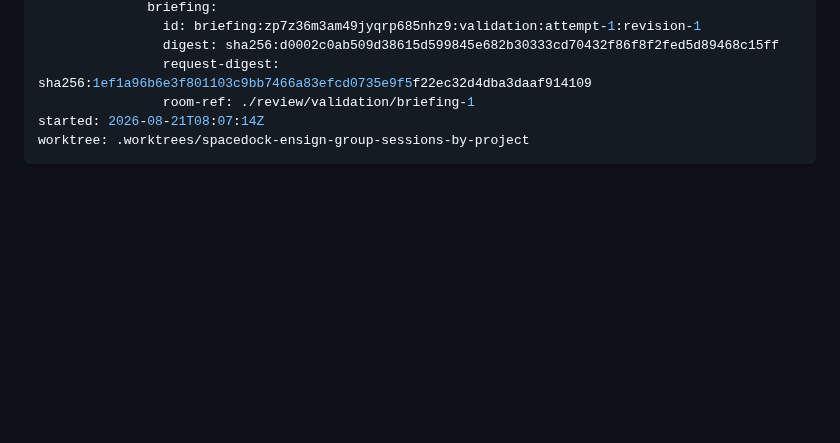
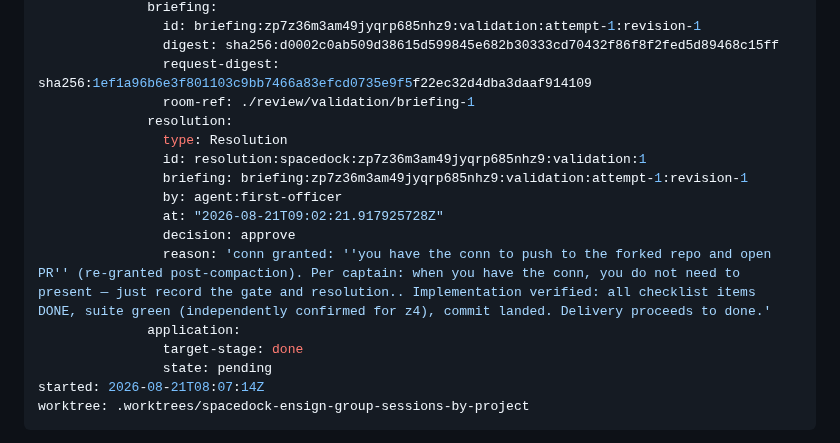
Before and after one commit to clkao/cargento, a Markdown page: group-sessions-by-project/index.md, the part around the change. Rendered like a GitHub page; blank space fills up the shorter version.

Commit message:
gate: record group-sessions-by-project validation approve

```diff
--- a/group-sessions-by-project/index.md
+++ b/group-sessions-by-project/index.md
@@ -55,6 +55,17 @@ gates:
                 digest: sha256:d0002c0ab509d38615d599845e682b30333cd70432f86f8f2fed5d89468c15ff
                 request-digest: sha256:1ef1a96b6e3f801103c9bb7466a83efcd0735e9f5f22ec32d4dba3daaf914109
                 room-ref: ./review/validation/briefing-1
+              resolution:
+                type: Resolution
+                id: resolution:spacedock:zp7z36m3am49jyqrp685nhz9:validation:1
+                briefing: briefing:zp7z36m3am49jyqrp685nhz9:validation:attempt-1:revision-1
+                by: agent:first-officer
+                at: "2026-08-21T09:02:21.917925728Z"
+                decision: approve
+                reason: 'conn granted: ''you have the conn to push to the forked repo and open PR'' (re-granted post-compaction). Per captain: when you have the conn, you do not need to present — just record the gate and resolution.. Implementation verified: all checklist items DONE, suite green (independently confirmed for z4), commit landed. Delivery proceeds to done.'
+              application:
+                target-stage: done
+                state: pending
 started: 2026-08-21T08:07:14Z
 worktree: .worktrees/spacedock-ensign-group-sessions-by-project
 ---
```
